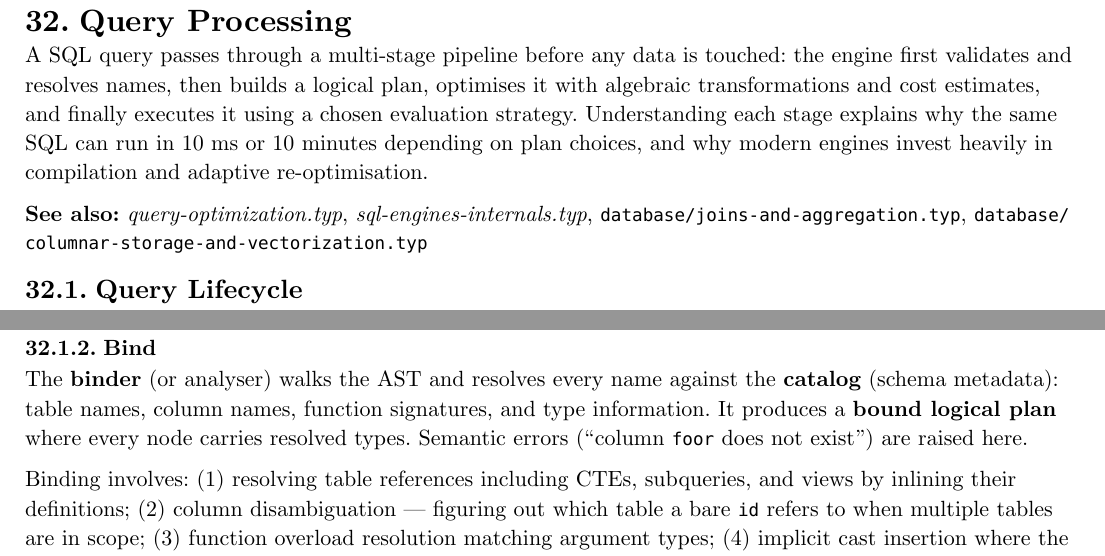
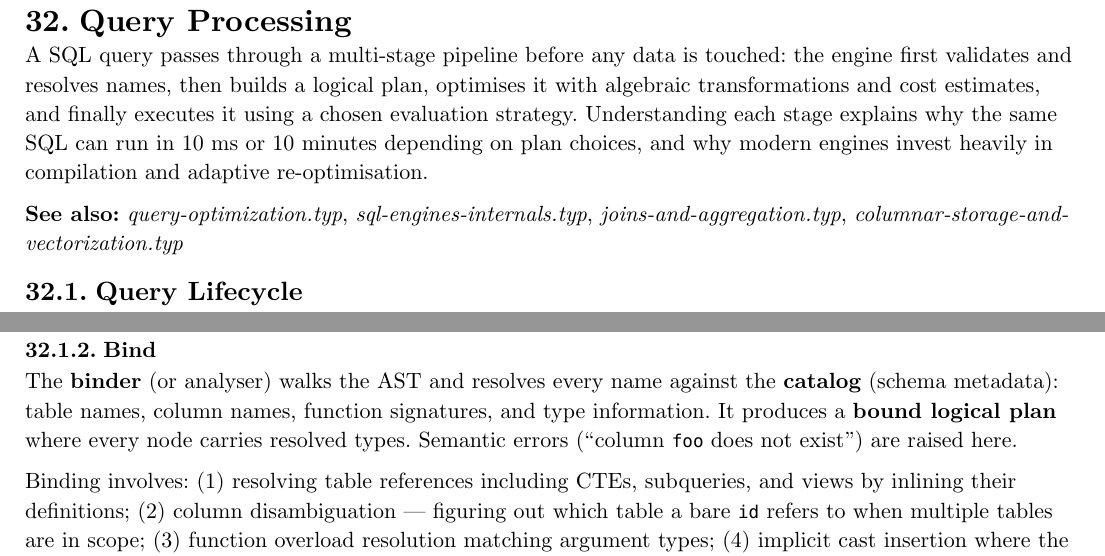
Before and after one commit to poyea/grimoire, a Typst document (database.typ, which reads database/query-processing.typ): two parts of pages 161 and 162 of 170, joined at a grey line, cut so that both start at the same text. Compiled offline with Typst 0.15.

Commit message:
database: fix foor typo; fix See also ref style in query-processing

```diff
--- a/database/query-processing.typ
+++ b/database/query-processing.typ
@@ -2,7 +2,7 @@
 
 A SQL query passes through a multi-stage pipeline before any data is touched: the engine first validates and resolves names, then builds a logical plan, optimises it with algebraic transformations and cost estimates, and finally executes it using a chosen evaluation strategy. Understanding each stage explains why the same SQL can run in 10 ms or 10 minutes depending on plan choices, and why modern engines invest heavily in compilation and adaptive re-optimisation.
 
-*See also:* _query-optimization.typ_, _sql-engines-internals.typ_, `database/joins-and-aggregation.typ`, `database/columnar-storage-and-vectorization.typ`
+*See also:* _query-optimization.typ_, _sql-engines-internals.typ_, _joins-and-aggregation.typ_, _columnar-storage-and-vectorization.typ_
 
 == Query Lifecycle
 
@@ -46,7 +46,7 @@ Modern systems track source locations for each AST node so that error messages c
 
 === Bind
 
-The *binder* (or analyser) walks the AST and resolves every name against the *catalog* (schema metadata): table names, column names, function signatures, and type information. It produces a *bound logical plan* where every node carries resolved types. Semantic errors ("column `foor` does not exist") are raised here.
+The *binder* (or analyser) walks the AST and resolves every name against the *catalog* (schema metadata): table names, column names, function signatures, and type information. It produces a *bound logical plan* where every node carries resolved types. Semantic errors ("column `foo` does not exist") are raised here.
 
 Binding involves: (1) resolving table references including CTEs, subqueries, and views by inlining their definitions; (2) column disambiguation — figuring out which table a bare `id` refers to when multiple tables are in scope; (3) function overload resolution matching argument types; (4) implicit cast insertion where the type system allows (e.g., promoting an integer literal to DECIMAL for comparison). The output is a fully-typed, unambiguous logical plan tree ready for optimisation.
 
```
